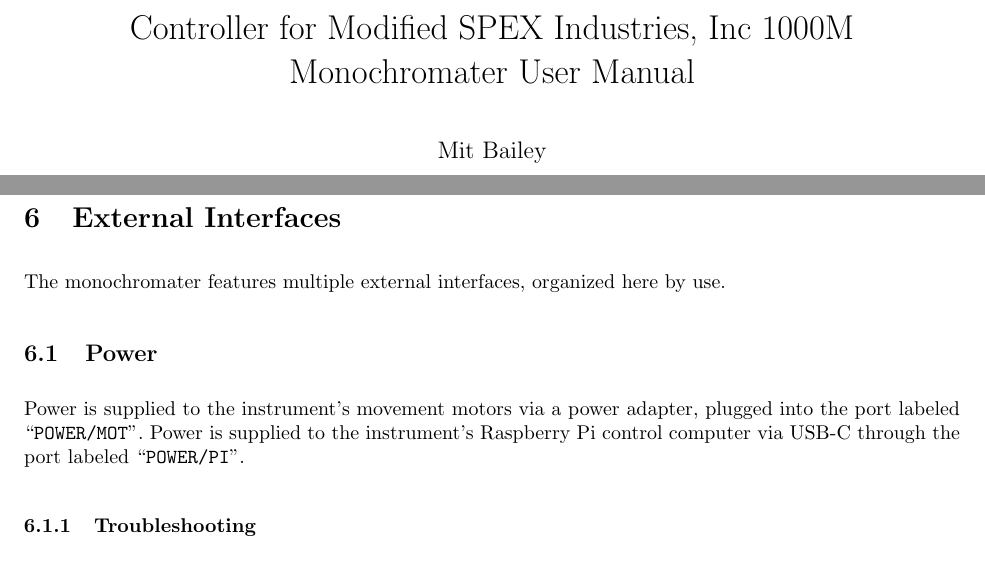
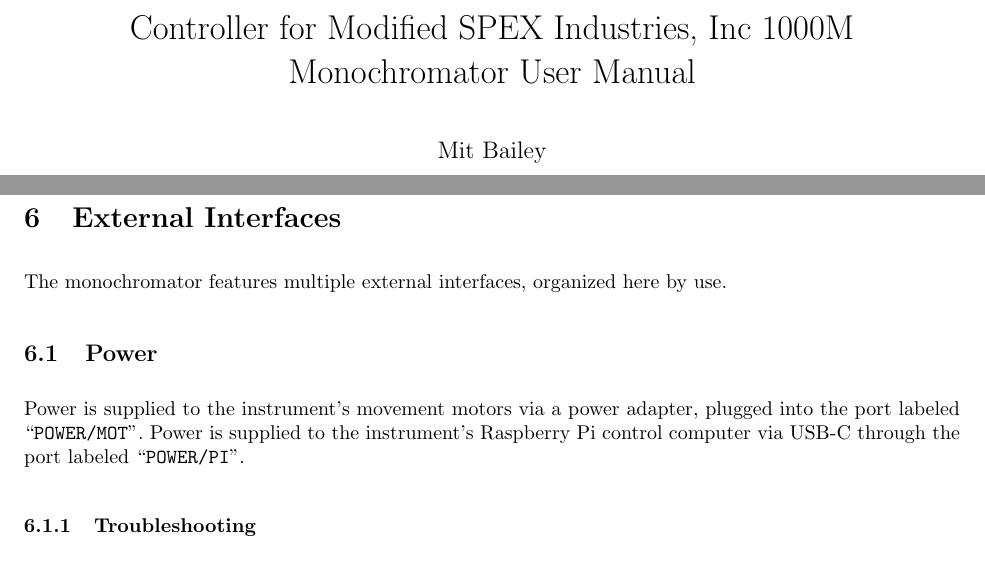
Before and after one commit to mitbailey/MonochromaterManual, a LaTeX document (docs/report.tex): two parts of pages 1 and 7 of 7, joined at a grey line, cut so that both start at the same text. Compiled offline with pdfLaTeX.

Commit message:
Spelling fix.

```diff
--- a/docs/report.tex
+++ b/docs/report.tex
@@ -50,7 +50,7 @@
 
 \renewcommand\lstlistingname{Code Block}
 
-\title{Controller for Modified SPEX Industries, Inc 1000M Monochromater User Manual}
+\title{Controller for Modified SPEX Industries, Inc 1000M Monochromator User Manual}
 \author{Mit Bailey}
 \date{14 April 2022}
 
@@ -244,7 +244,7 @@
 
 \section{External Interfaces} \label{section:externalinterfaces}
 
-The monochromater features multiple external interfaces, organized here by use.
+The monochromator features multiple external interfaces, organized here by use.
 
 \subsection{Power}
 
```
Also changed, not shown: docs/report.pdf, 1 other file.
